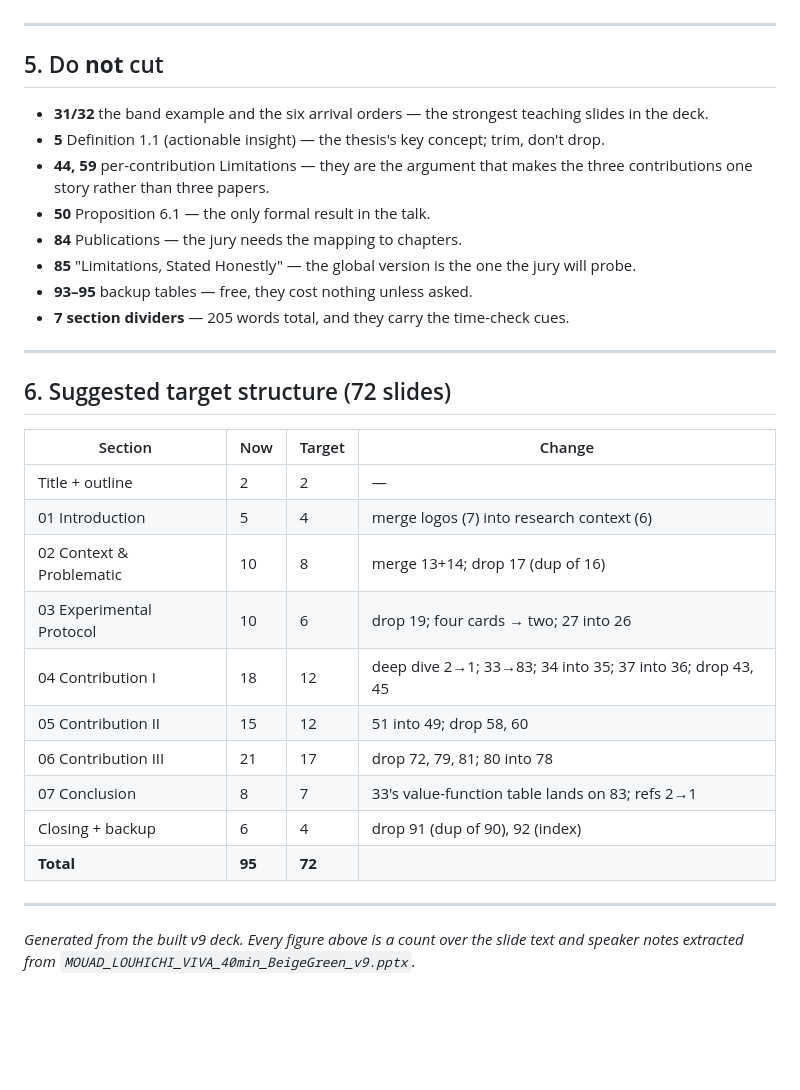
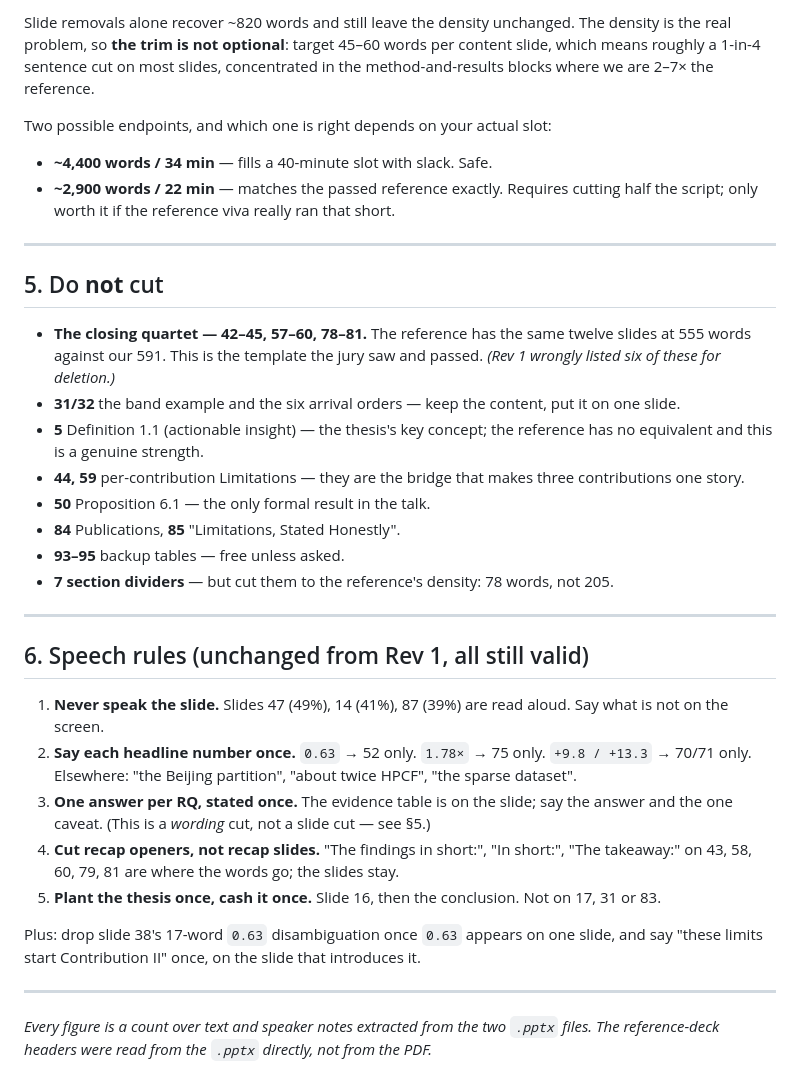
Before and after one commit to mouadlouhichi/phd-prep, a Markdown page: try/viva_builder/REDUNDANCY_ANALYSIS.md, the part around one of its changes. Drawn GitHub-style; blank space fills up the shorter version.

```diff
--- a/try/viva_builder/REDUNDANCY_ANALYSIS.md
+++ b/try/viva_builder/REDUNDANCY_ANALYSIS.md
@@ -222,36 +219,49 @@ Two lines to delete outright:
+Slide removals alone recover ~820 words and still leave the density unchanged. The density
+is the real problem, so **the trim is not optional**: target 45–60 words per content slide,
+which means roughly a 1-in-4 sentence cut on most slides, concentrated in the
+method-and-results blocks where we are 2–7× the reference.
+
+Two possible endpoints, and which one is right depends on your actual slot:
+
+- **~4,400 words / 34 min** — fills a 40-minute slot with slack. Safe.
+- **~2,900 words / 22 min** — matches the passed reference exactly. Requires cutting half the
+  script; only worth it if the reference viva really ran that short.
 
 ---
 
 ## 5. Do **not** cut
 
-- **31/32** the band example and the six arrival orders — the strongest teaching slides in the deck.
-- **5** Definition 1.1 (actionable insight) — the thesis's key concept; trim, don't drop.
-- **44, 59** per-contribution Limitations — they are the argument that makes the three
-  contributions one story rather than three papers.
+- **The closing quartet — 42–45, 57–60, 78–81.** The reference has the same twelve slides at
+  555 words against our 591. This is the template the jury saw and passed. *(Rev 1 wrongly
+  listed six of these for deletion.)*
+- **31/32** the band example and the six arrival orders — keep the content, put it on one slide.
+- **5** Definition 1.1 (actionable insight) — the thesis's key concept; the reference has no
+  equivalent and this is a genuine strength.
+- **44, 59** per-contribution Limitations — they are the bridge that makes three contributions
+  one story.
 - **50** Proposition 6.1 — the only formal result in the talk.
-- **84** Publications — the jury needs the mapping to chapters.
-- **85** "Limitations, Stated Honestly" — the global version is the one the jury will probe.
-- **93–95** backup tables — free, they cost nothing unless asked.
-- **7 section dividers** — 205 words total, and they carry the time-check cues.
+- **84** Publications, **85** "Limitations, Stated Honestly".
+- **93–95** backup tables — free unless asked.
+- **7 section dividers** — but cut them to the reference's density: 78 words, not 205.
 
 ---
 
-## 6. Suggested target structure (72 slides)
+## 6. Speech rules (unchanged from Rev 1, all still valid)
 
-| Section | Now | Target | Change |
-|---|---|---|---|
-| Title + outline | 2 | 2 | — |
-| 01 Introduction | 5 | 4 | merge logos (7) into research context (6) |
-| 02 Context & Problematic | 10 | 8 | merge 13+14; drop 17 (dup of 16) |
-| 03 Experimental Protocol | 10 | 6 | drop 19; four cards → two; 27 into 26 |
-| 04 Contribution I | 18 | 12 | deep dive 2→1; 33→83; 34 into 35; 37 into 36; drop 43, 45 |
-| 05 Contribution II | 15 | 12 | 51 into 49; drop 58, 60 |
-| 06 Contribution III | 21 | 17 | drop 72, 79, 81; 80 into 78 |
-| 07 Conclusion | 8 | 7 | 33's value-function table lands on 83; refs 2→1 |
-| Closing + backup | 6 | 4 | drop 91 (dup of 90), 92 (index) |
-| **Total** | **95** | **72** | |
+1. **Never speak the slide.** Slides 47 (49%), 14 (41%), 87 (39%) are read aloud. Say what is
+   not on the screen.
+2. **Say each headline number once.** `0.63` → 52 only. `1.78×` → 75 only. `+9.8 / +13.3` →
+   70/71 only. Elsewhere: "the Beijing partition", "about twice HPCF", "the sparse dataset".
+3. **One answer per RQ, stated once.** The evidence table is on the slide; say the answer and
+   the one caveat. (This is a *wording* cut, not a slide cut — see §5.)
+4. **Cut recap openers, not recap slides.** "The findings in short:", "In short:", "The
+   takeaway:" on 43, 58, 60, 79, 81 are where the words go; the slides stay.
+5. **Plant the thesis once, cash it once.** Slide 16, then the conclusion. Not on 17, 31 or 83.
+
+Plus: drop slide 38's 17-word `0.63` disambiguation once `0.63` appears on one slide, and say
+"these limits start Contribution II" once, on the slide that introduces it.
 
 ---
 
-*Generated from the built v9 deck. Every figure above is a count over the slide text and speaker
-notes extracted from `MOUAD_LOUHICHI_VIVA_40min_BeigeGreen_v9.pptx`.*
+*Every figure is a count over text and speaker notes extracted from the two `.pptx` files.
+The reference-deck headers were read from the `.pptx` directly, not from the PDF.*
```
Also changed, not shown: other parts of try/viva_builder/REDUNDANCY_ANALYSIS.md (+190 -193 lines).
